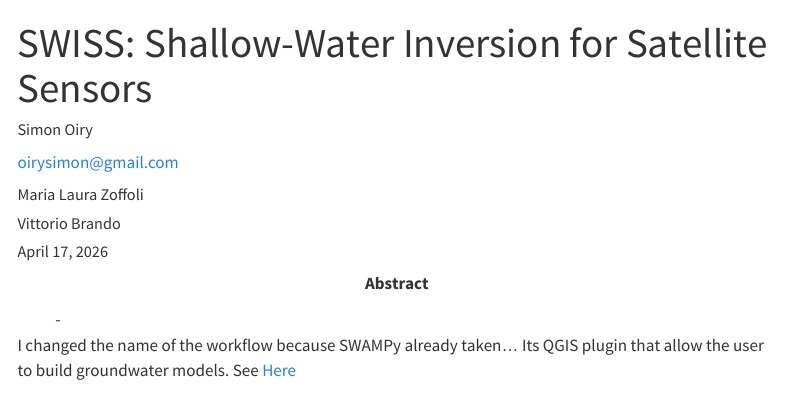
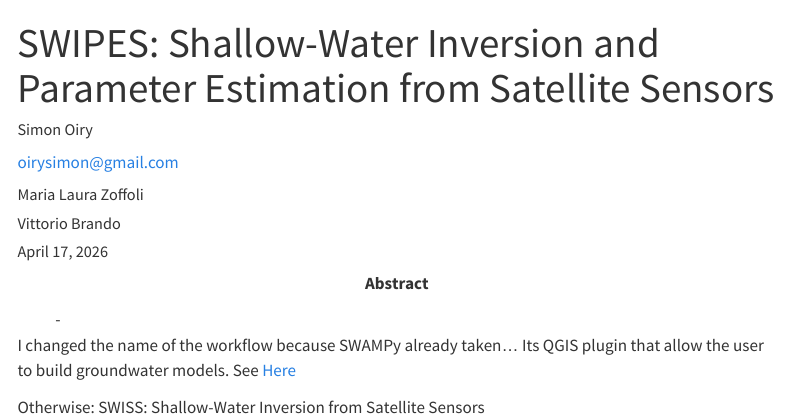
Before and after one commit to SigOiry/Swampy, a Quarto document (Paper/index.qmd): the page in a window 1100 px wide, from its top. Rendered offline with R 4.5, knitr and Pandoc in place of Quarto, with nearby package versions; a font, style sheet, LaTeX package, included part or bibliography that could not be used is replaced or left out; menus at the side of the page are left out.

Commit message:
Init Paper

```diff
--- a/Paper/index.qmd
+++ b/Paper/index.qmd
@@ -1,5 +1,5 @@
 ---
-title: "SWISS: Shallow-Water Inversion for Satellite Sensors"
+title: "SWIPES: Shallow-Water Inversion and Parameter Estimation from Satellite Sensors"
 shorttitle: To be written
 author:
   - name: Simon Oiry
@@ -55,3 +55,6 @@ csl: RSE.csl
 ---
 
 I changed the name of the workflow because SWAMPy already taken... Its QGIS plugin that allow the user to build groundwater models. See [Here](https://github.com/dzamrsky/SWAMPy-tools)
+
+Otherwise:
+SWISS: Shallow-Water Inversion from Satellite Sensors
```
Also changed, not shown: 2 other files.
